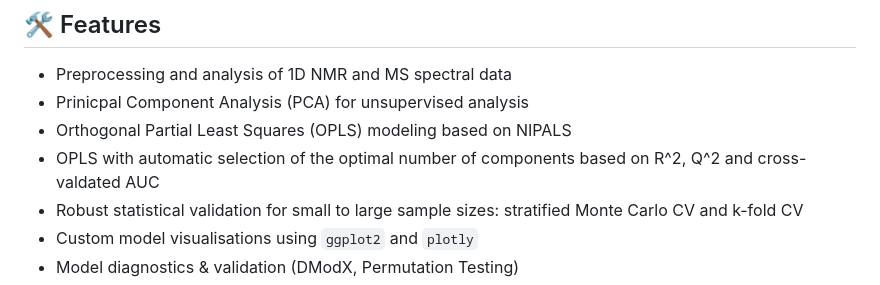
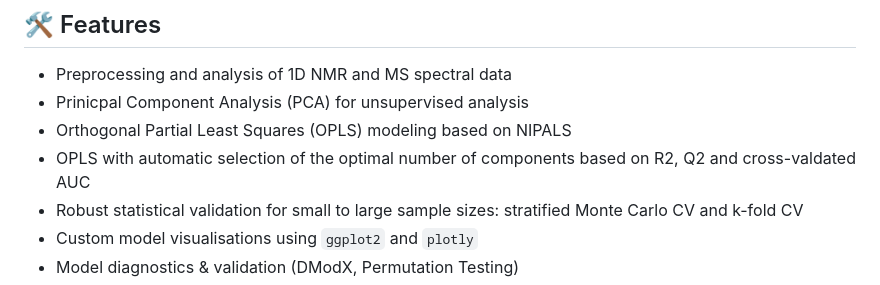
Before and after one commit to tkimhofer/metabom8, a Markdown page: README.md, the part around the change. GitHub-like rendering.

```diff
--- a/README.md
+++ b/README.md
@@ -12,7 +12,7 @@
 - Preprocessing and analysis of 1D NMR and MS spectral data
 - Prinicpal Component Analysis (PCA) for unsupervised analysis
 - Orthogonal Partial Least Squares (OPLS) modeling based on NIPALS
-- OPLS with automatic selection of the optimal number of components based on R^2, Q^2 and cross-valdated AUC
+- OPLS with automatic selection of the optimal number of components based on R2, Q2 and cross-valdated AUC
 - Robust statistical validation for small to large sample sizes: stratified Monte Carlo CV and k-fold CV
 - Custom model visualisations using `ggplot2` and `plotly`
 - Model diagnostics & validation (DModX, Permutation Testing)
```
